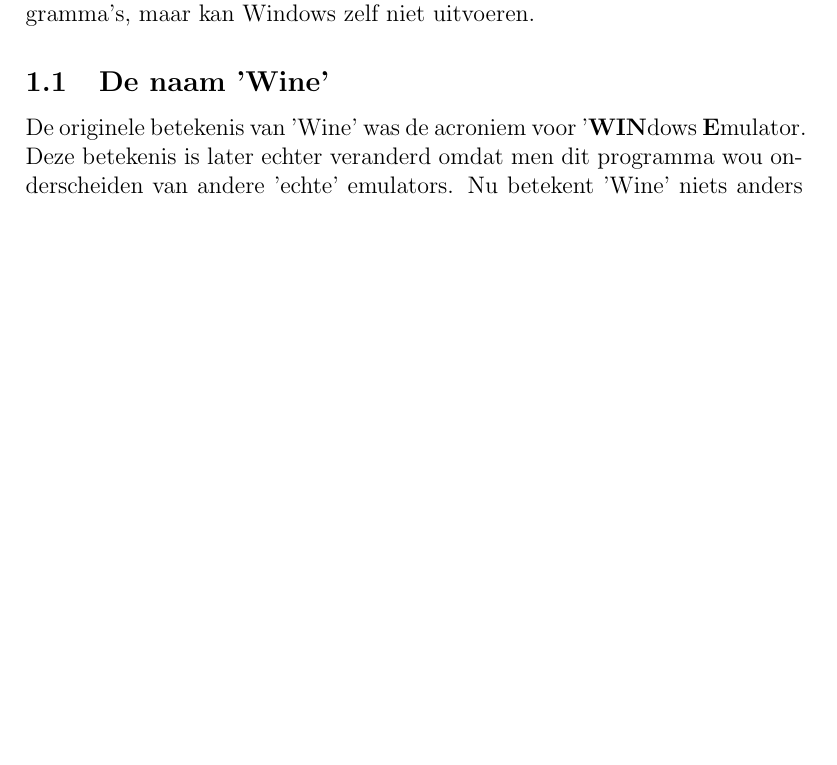
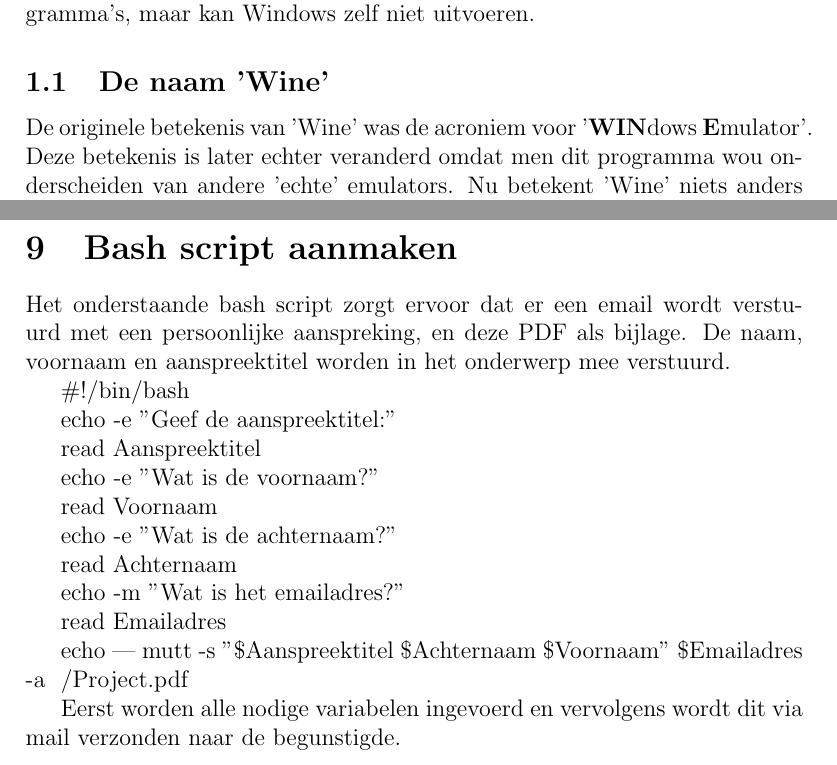
Before and after one commit to kaalheid/Project, a LaTeX document (Project.tex): part of page 4 of 19 before the commit and two parts of pages 4 and 19 of 20 after it, the two joined at a grey line, cut so that both start at the same text, the shorter picture padded with empty space. Compiled offline with pdfLaTeX.

Commit message:
laatste aanpassingen

```diff
--- a/Project.tex
+++ b/Project.tex
@@ -16,7 +16,7 @@
 \section{Wat is Wine?}
 Wine is een opensourceprogramma om software die voor Windows gemaakt is, ook te gebruiken op andere besturingssystemen. Dit wordt vaak gebruikt voor Mac of Linux. Wine implementeert zowel 16- als 32 bit Windowsprogramma's, maar kan Windows zelf niet uitvoeren.
 \subsection{De naam 'Wine'}
-De originele betekenis van 'Wine' was de acroniem voor '\textbf{WIN}dows \textbf{E}mulator. \\
+De originele betekenis van 'Wine' was de acroniem voor '\textbf{WIN}dows \textbf{E}mulator'. \\
 Deze betekenis is later echter veranderd omdat men dit programma wou onderscheiden van andere 'echte' emulators. Nu betekent 'Wine' niets anders dan \textit{Wine Is Not An Emulator}.
 Een emulator maakt het mogelijk om een ander of verouderd computersysteem in een eigen omgeving na te bootsen. Denk maar aan VirtualBox of VMWare.
 
@@ -355,6 +355,32 @@
 
 Git is nu geconfigureerd en klaar voor gebruik.
 \newpage
+\section{Bash script aanmaken}
+Het onderstaande bash script zorgt ervoor dat er een email wordt verstuurd met een persoonlijke aanspreking, en deze PDF als bijlage. De naam, voornaam en aanspreektitel worden in het onderwerp mee verstuurd.
+
+\#!/bin/bash
+
+echo -e "Geef de aanspreektitel:"
+
+read Aanspreektitel
+
+echo -e "Wat is de voornaam?"
+
+read Voornaam
+
+echo -e "Wat is de achternaam?"
+
+read Achternaam
+
+echo -m "Wat is het emailadres?"
+
+read Emailadres
+
+echo | mutt -s "\$Aanspreektitel \$Achternaam \$Voornaam" \$Emailadres -a ~/Project.pdf
+
+
+Eerst worden alle nodige variabelen ingevoerd en vervolgens wordt dit via mail verzonden naar de begunstigde.
+\newpage
 \nocite{*}
 \bibliographystyle{plain}
 \bibliography{ref}
```
Also changed, not shown: Project.tex (4 more changed lines).
